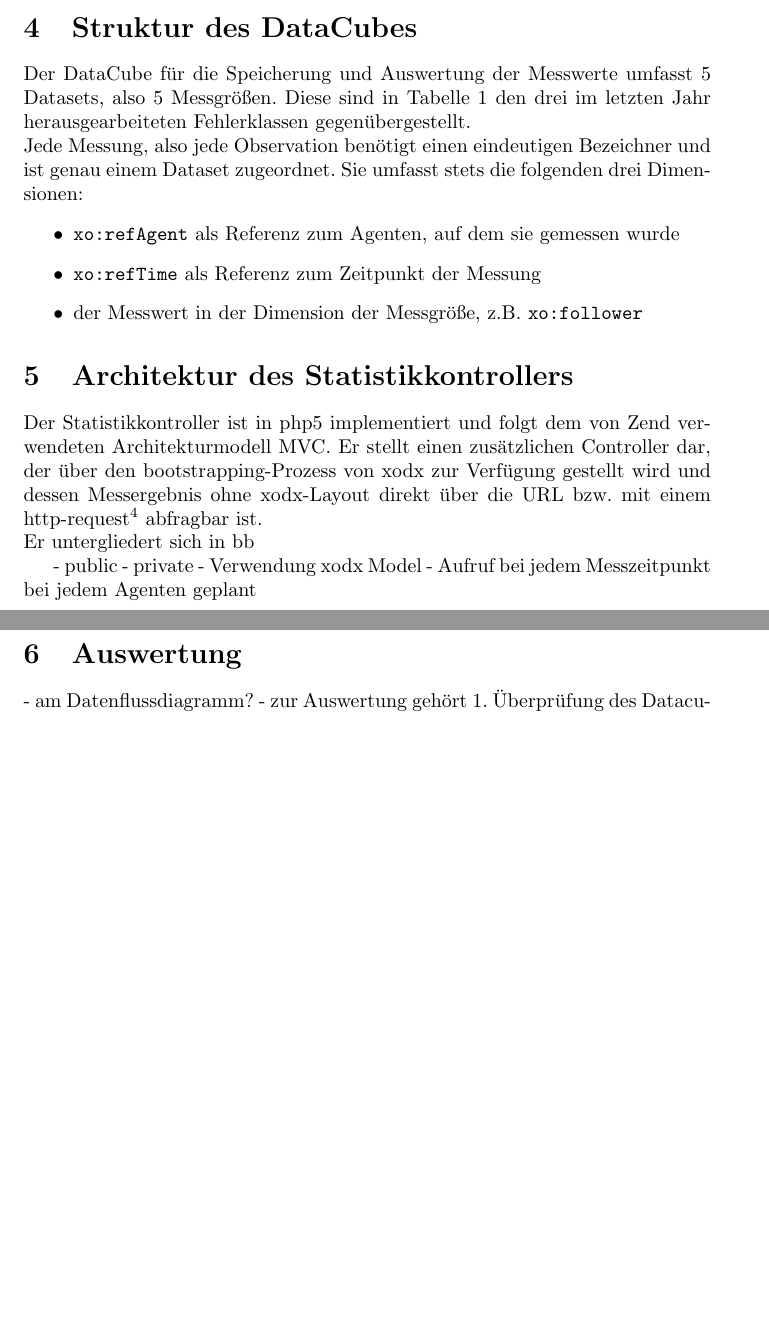
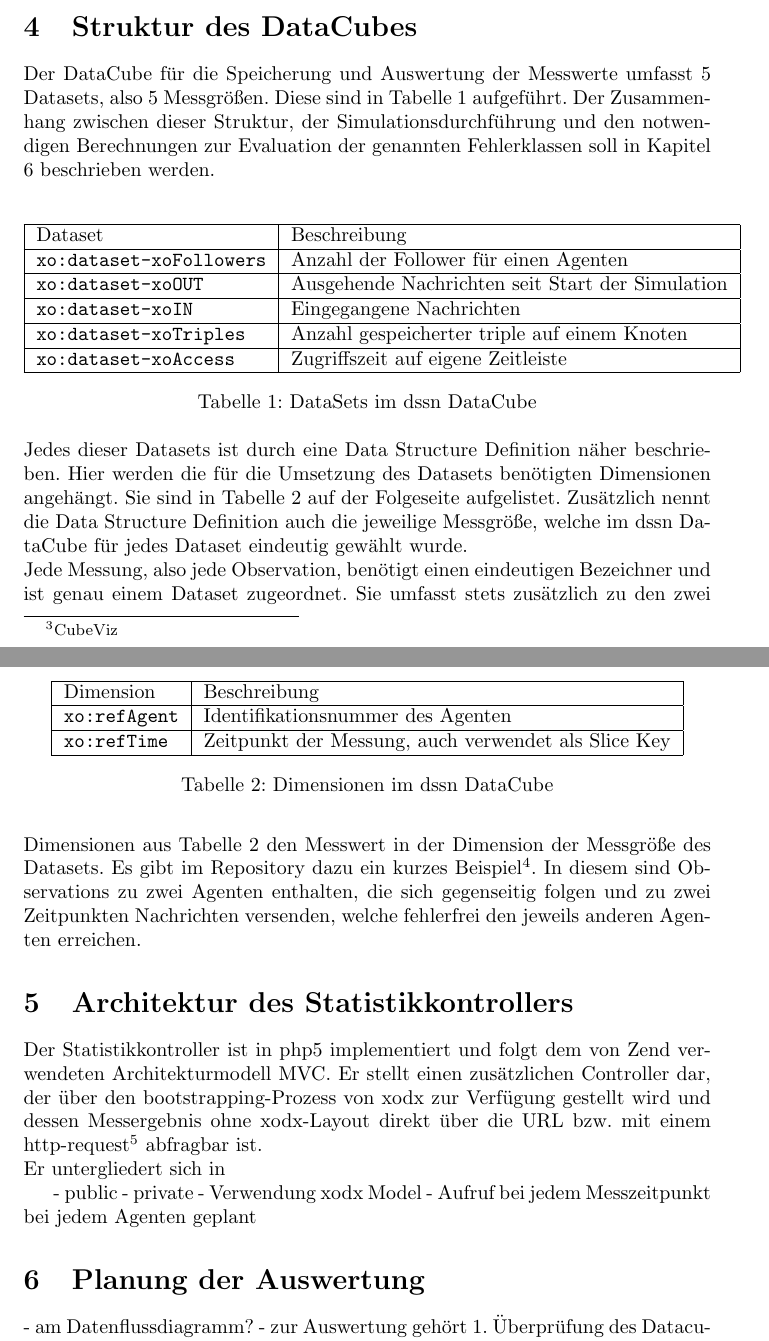
Before and after one commit to DSSN-Practical/DSSN_Statistics, a LaTeX document (doc/Seminararbeit/main.tex): two parts of pages 4 and 5 of 5, joined at a grey line, cut so that both start at the same text, the shorter picture padded with empty space. Compiled offline with pdfLaTeX.

Commit message:
structure analysis dataCube

```diff
--- a/doc/Seminararbeit/main.tex
+++ b/doc/Seminararbeit/main.tex
@@ -72,18 +72,38 @@ Mit dieser Arbeit war es möglich, dem eigentlichen Simulationsversuch näher zu
 
 \section{Struktur des DataCubes}
 
-Der DataCube für die Speicherung und Auswertung der Messwerte umfasst 5 Datasets, also 5 Messgrößen. Diese sind in Tabelle 1 den drei im letzten Jahr herausgearbeiteten Fehlerklassen gegenübergestellt.\\
-Jede Messung, also jede Observation benötigt einen eindeutigen Bezeichner und ist genau einem Dataset zugeordnet. Sie umfasst stets die folgenden drei Dimensionen:
-\begin{itemize}
-	\item{\texttt{xo:refAgent} als Referenz zum Agenten, auf dem sie gemessen wurde}
-	\item{\texttt{xo:refTime} als Referenz zum Zeitpunkt der Messung}
-	\item{der Messwert in der Dimension der Messgröße, z.B. \texttt{xo:follower}}
-\end{itemize}
-%Verweis Beispiel-Observations
+Der DataCube für die Speicherung und Auswertung der Messwerte umfasst 5 Datasets, also 5 Messgrößen. Diese sind in Tabelle 1 aufgeführt. Der Zusammenhang zwischen dieser Struktur, der Simulationsdurchführung und den notwendigen Berechnungen zur Evaluation der genannten Fehlerklassen soll in Kapitel 6 beschrieben werden.\\
+\begin{table}[h]
+\centering
+\label{table1}
+\begin{tabular}{|l|l|}
+\hline
+Dataset & Beschreibung \\ \hline
+\texttt{xo:dataset-xoFollowers}       & Anzahl der Follower für einen Agenten            	\\ \hline
+\texttt{xo:dataset-xoOUT}        & Ausgehende Nachrichten seit Start der Simulation         \\ \hline
+\texttt{xo:dataset-xoIN}        & Eingegangene Nachrichten             						\\ \hline
+\texttt{xo:dataset-xoTriples}        & Anzahl gespeicherter triple auf einem Knoten        	\\ \hline
+\texttt{xo:dataset-xoAccess}        & Zugriffszeit auf eigene Zeitleiste             		\\ \hline
+\end{tabular}
+\caption{DataSets im dssn DataCube}
+\end{table}\\
+Jedes dieser Datasets ist durch eine Data Structure Definition näher beschrieben. Hier werden die für die Umsetzung des Datasets benötigten Dimensionen angehängt. Sie sind in Tabelle 2 auf der Folgeseite aufgelistet. Zusätzlich nennt die Data Structure Definition auch die jeweilige Messgröße, welche im dssn DataCube für jedes Dataset eindeutig gewählt wurde.
+\begin{table}[t]
+\centering
+\label{table2}
+\begin{tabular}{|l|l|}
+\hline
+Dimension & Beschreibung \\ \hline
+\texttt{xo:refAgent}       & Identifikationsnummer des Agenten            			\\ \hline
+\texttt{xo:refTime}        & Zeitpunkt der Messung, auch verwendet als Slice Key	\\ \hline
+\end{tabular}
+\caption{Dimensionen im dssn DataCube}
+\end{table}\\
+Jede Messung, also jede Observation, benötigt einen eindeutigen Bezeichner und ist genau einem Dataset zugeordnet. Sie umfasst stets zusätzlich zu den zwei Dimensionen aus Tabelle 2 den Messwert in der Dimension der Messgröße des Datasets. Es gibt im Repository dazu ein kurzes Beispiel\footnote{\url{https://github.com/DSSN-Practical/DSSN_Statistics/blob/master/observations/exampleObservations.ttl}}. In diesem sind Observations zu zwei Agenten enthalten, die sich gegenseitig folgen und zu zwei Zeitpunkten Nachrichten versenden, welche fehlerfrei den jeweils anderen Agenten erreichen.
 
 \section{Architektur des Statistikkontrollers}
 Der Statistikkontroller ist in php5 implementiert und folgt dem von Zend verwendeten Architekturmodell MVC. Er stellt einen zusätzlichen Controller dar, der über den bootstrapping-Prozess von xodx zur Verfügung gestellt wird und dessen Messergebnis ohne xodx-Layout direkt über die URL bzw. mit einem http-request\footnote{\url{https:github.com/DSSN-Practical/DSSN\_Statistics/blob/master/doc/example-request.php}} abfragbar ist.\\
-Er untergliedert sich in bb
+Er untergliedert sich in
 
 
 - public
@@ -91,7 +111,7 @@ Er untergliedert sich in bb
 - Verwendung xodx Model
 - Aufruf bei jedem Messzeitpunkt bei jedem Agenten geplant
 
-\section{Auswertung}
+\section{Planung der Auswertung}
 
 - am Datenflussdiagramm?
 - zur Auswertung gehört
```
Also changed, not shown: doc/Seminararbeit/main.tex (2 more changed lines).
